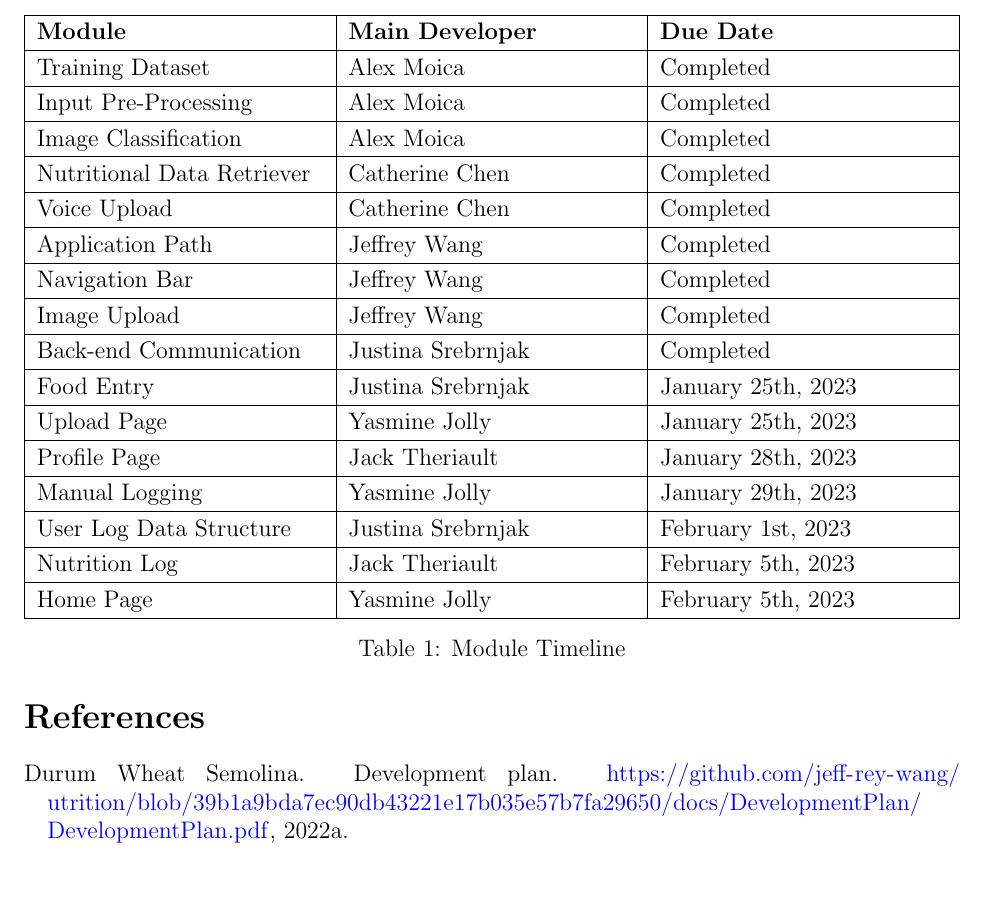
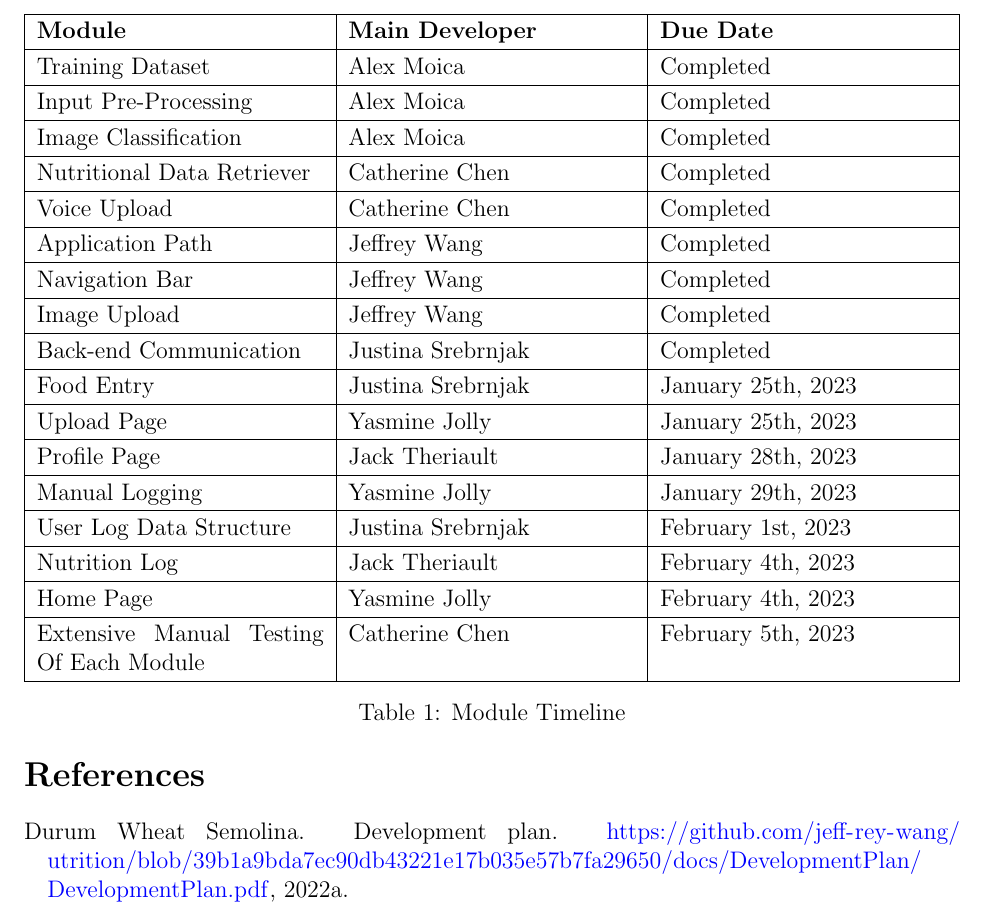
Before and after one commit to jeff-rey-wang/utrition, a LaTeX document (docs/Design/SystDesign/SystDes.tex): part of page 19 of 22, cut so that both start at the same text, the shorter picture padded with empty space. Compiled offline with pdfLaTeX.

Commit message:
Added testing to timeline

```diff
--- a/docs/Design/SystDesign/SystDes.tex
+++ b/docs/Design/SystDesign/SystDes.tex
@@ -354,9 +354,12 @@ To use Utrition users must run commands “npm start” and “npm run start-bac
 		February 1st, 2023 \\
 		\hline
 		Nutrition Log & Jack Theriault &
-		February 5th, 2023 \\
+		February 4th, 2023 \\
 		\hline
 		Home Page & Yasmine Jolly &
+		February 4th, 2023 \\
+		\hline
+		Extensive Manual Testing Of Each Module & Catherine Chen &
 		February 5th, 2023 \\
 		\hline
 	\end{tabularx}
```
